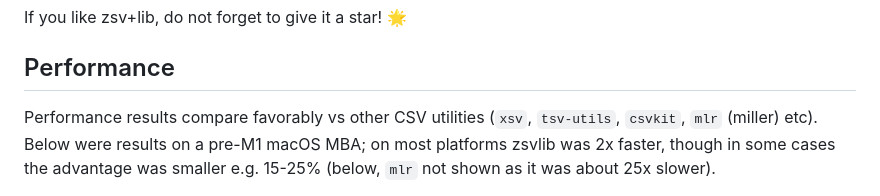
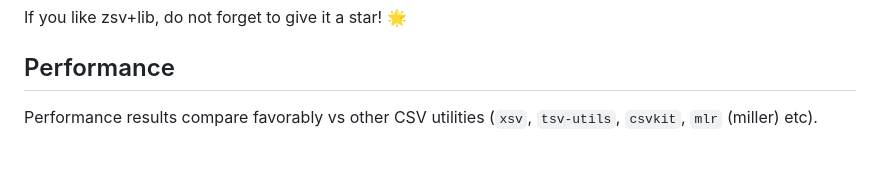
Before and after one commit to liquidaty/zsv, a Markdown page: README.md, the part around one of its changes. Drawn GitHub-style; blank space fills up the shorter version.

```diff
--- a/README.md
+++ b/README.md
@@ -60,7 +60,5 @@ If you like zsv+lib, do not forget to give it a star! 🌟
 ## Performance
 
 Performance results compare favorably vs other CSV utilities (`xsv`,
-`tsv-utils`, `csvkit`, `mlr` (miller) etc). Below were results on a pre-M1 macOS
-MBA; on most platforms zsvlib was 2x faster, though in some cases the advantage
-was smaller e.g. 15-25% (below, `mlr` not shown as it was about 25x slower).
+`tsv-utils`, `csvkit`, `mlr` (miller) etc).
 
```
Also changed, not shown: other parts of README.md (+2 -8 lines).
